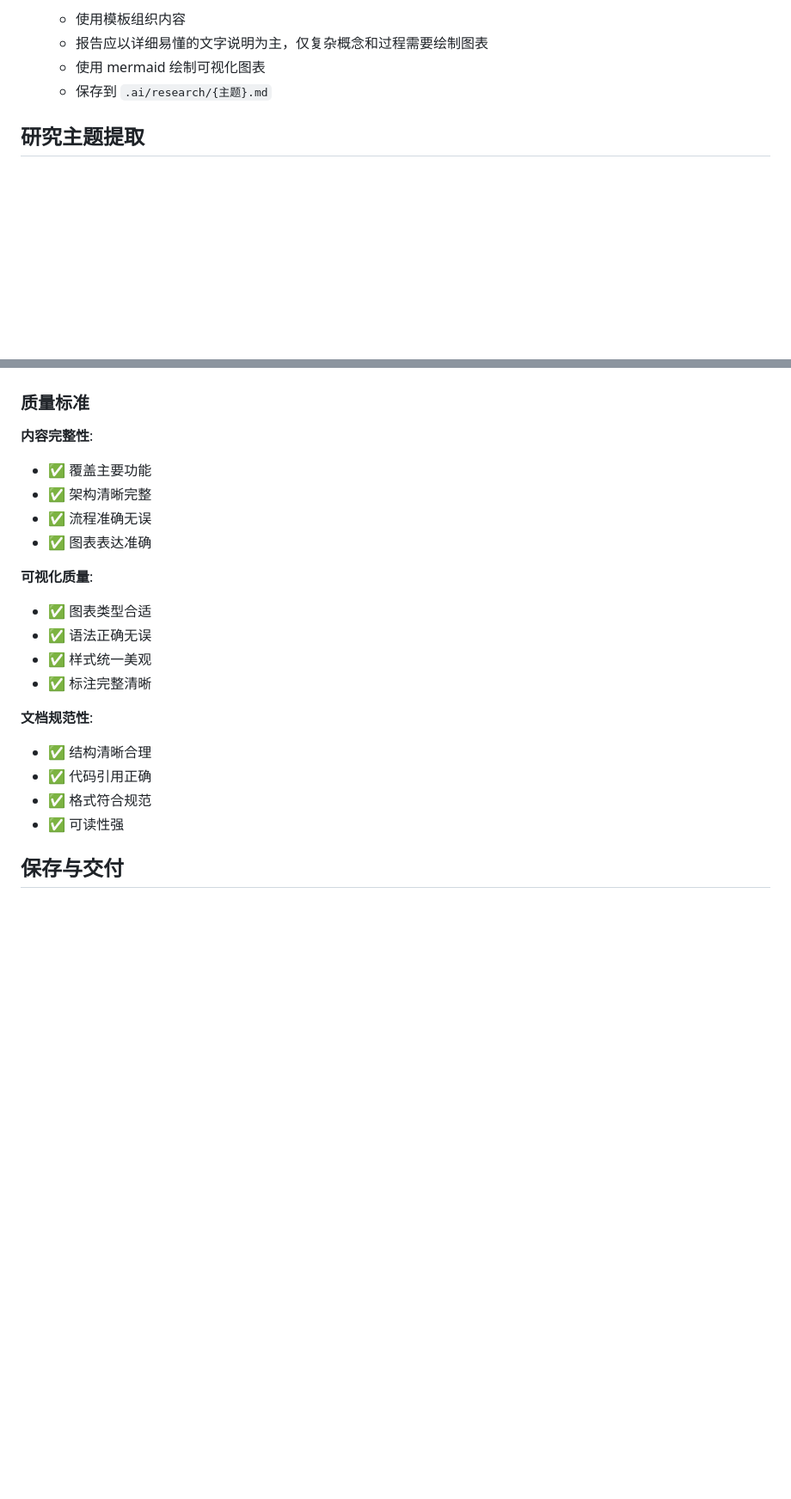
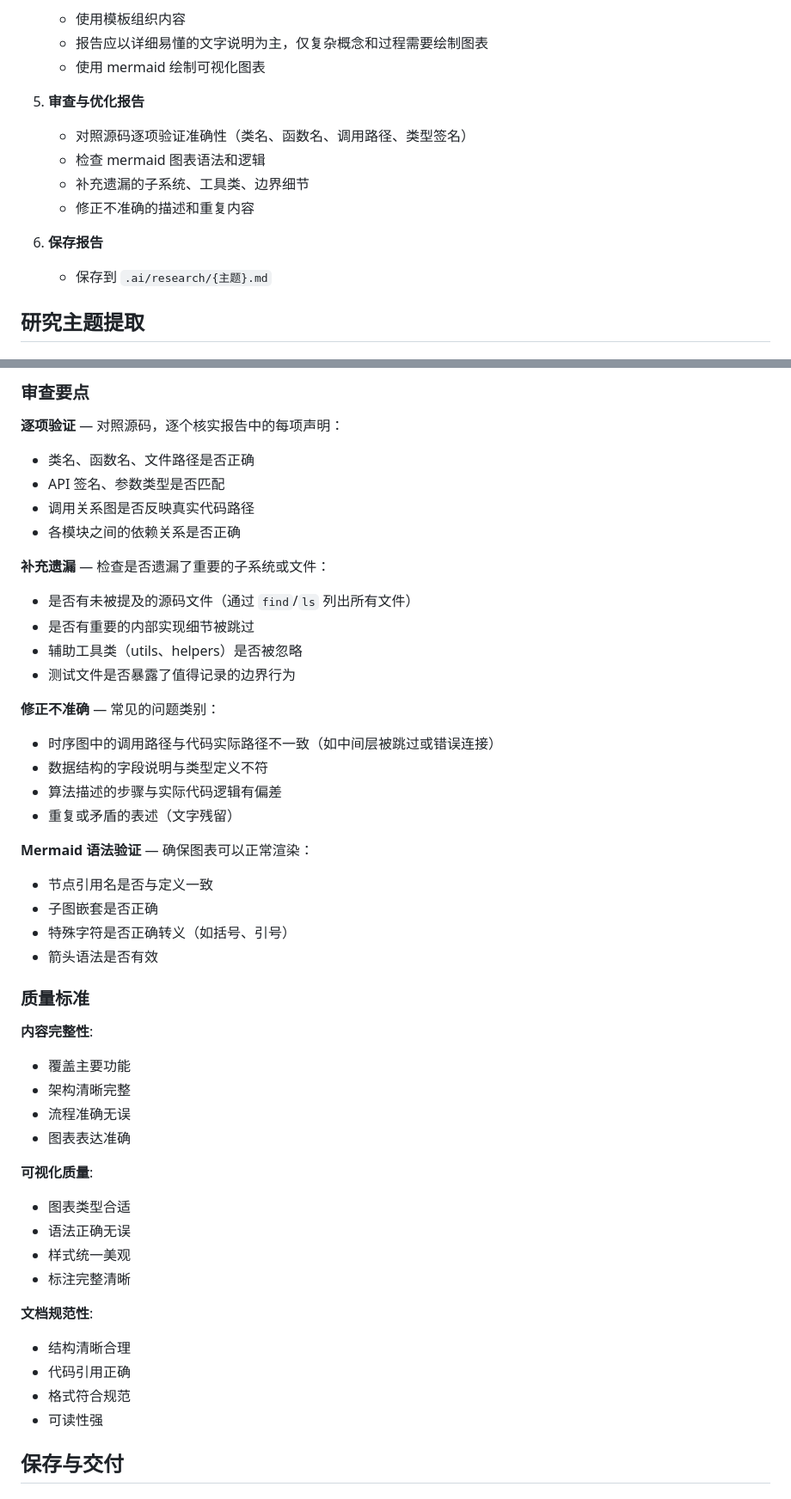
Before and after one commit to undefine4080/ethan-ai-toolkit, a Markdown page: code-project-research/SKILL.md, 2 parts joined by grey strips. Shown at 86% size. Drawn GitHub-style; blank space fills up the shorter version.

Commit message:
feat: 更新 code-research

```diff
--- a/code-project-research/SKILL.md
+++ b/code-project-research/SKILL.md
@@ -50,6 +51,14 @@ flowchart TD
    - 使用模板组织内容
    - 报告应以详细易懂的文字说明为主，仅复杂概念和过程需要绘制图表
    - 使用 mermaid 绘制可视化图表
+5. **审查与优化报告**
+
+   - 对照源码逐项验证准确性（类名、函数名、调用路径、类型签名）
+   - 检查 mermaid 图表语法和逻辑
+   - 补充遗漏的子系统、工具类、边界细节
+   - 修正不准确的描述和重复内容
+6. **保存报告**
+
    - 保存到 `.ai/research/{主题}.md`
 
 ## 研究主题提取
@@ -217,25 +254,55 @@ grep -r "export.*Skill" packages/
+### 审查要点
+
+**逐项验证** — 对照源码，逐个核实报告中的每项声明：
+
+- 类名、函数名、文件路径是否正确
+- API 签名、参数类型是否匹配
+- 调用关系图是否反映真实代码路径
+- 各模块之间的依赖关系是否正确
+
+**补充遗漏** — 检查是否遗漏了重要的子系统或文件：
+
+- 是否有未被提及的源码文件（通过 `find`/`ls` 列出所有文件）
+- 是否有重要的内部实现细节被跳过
+- 辅助工具类（utils、helpers）是否被忽略
+- 测试文件是否暴露了值得记录的边界行为
+
+**修正不准确** — 常见的问题类别：
+
+- 时序图中的调用路径与代码实际路径不一致（如中间层被跳过或错误连接）
+- 数据结构的字段说明与类型定义不符
+- 算法描述的步骤与实际代码逻辑有偏差
+- 重复或矛盾的表述（文字残留）
+
+**Mermaid 语法验证** — 确保图表可以正常渲染：
+
+- 节点引用名是否与定义一致
+- 子图嵌套是否正确
+- 特殊字符是否正确转义（如括号、引号）
+- 箭头语法是否有效
+
 ### 质量标准
 
 **内容完整性**:
 
-- ✅ 覆盖主要功能
-- ✅ 架构清晰完整
-- ✅ 流程准确无误
-- ✅ 图表表达准确
+- 覆盖主要功能
+- 架构清晰完整
+- 流程准确无误
+- 图表表达准确
 
 **可视化质量**:
 
-- ✅ 图表类型合适
-- ✅ 语法正确无误
-- ✅ 样式统一美观
-- ✅ 标注完整清晰
+- 图表类型合适
+- 语法正确无误
+- 样式统一美观
+- 标注完整清晰
 
 **文档规范性**:
 
-- ✅ 结构清晰合理
-- ✅ 代码引用正确
-- ✅ 格式符合规范
-- ✅ 可读性强
+- 结构清晰合理
+- 代码引用正确
+- 格式符合规范
+- 可读性强
 
 ## 保存与交付
 
```
Also changed, not shown: other parts of code-project-research/SKILL.md (+32 -3 lines).
